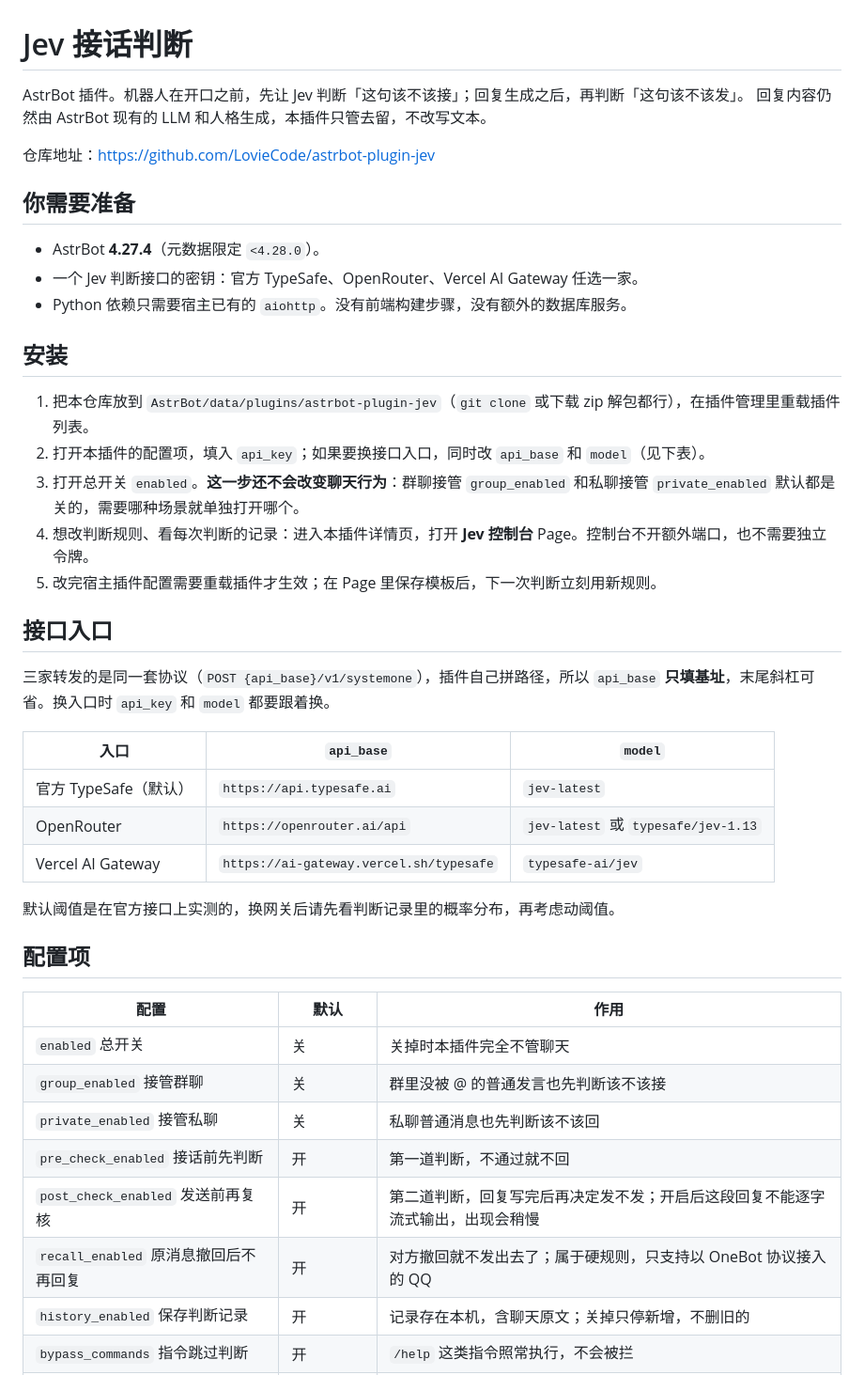
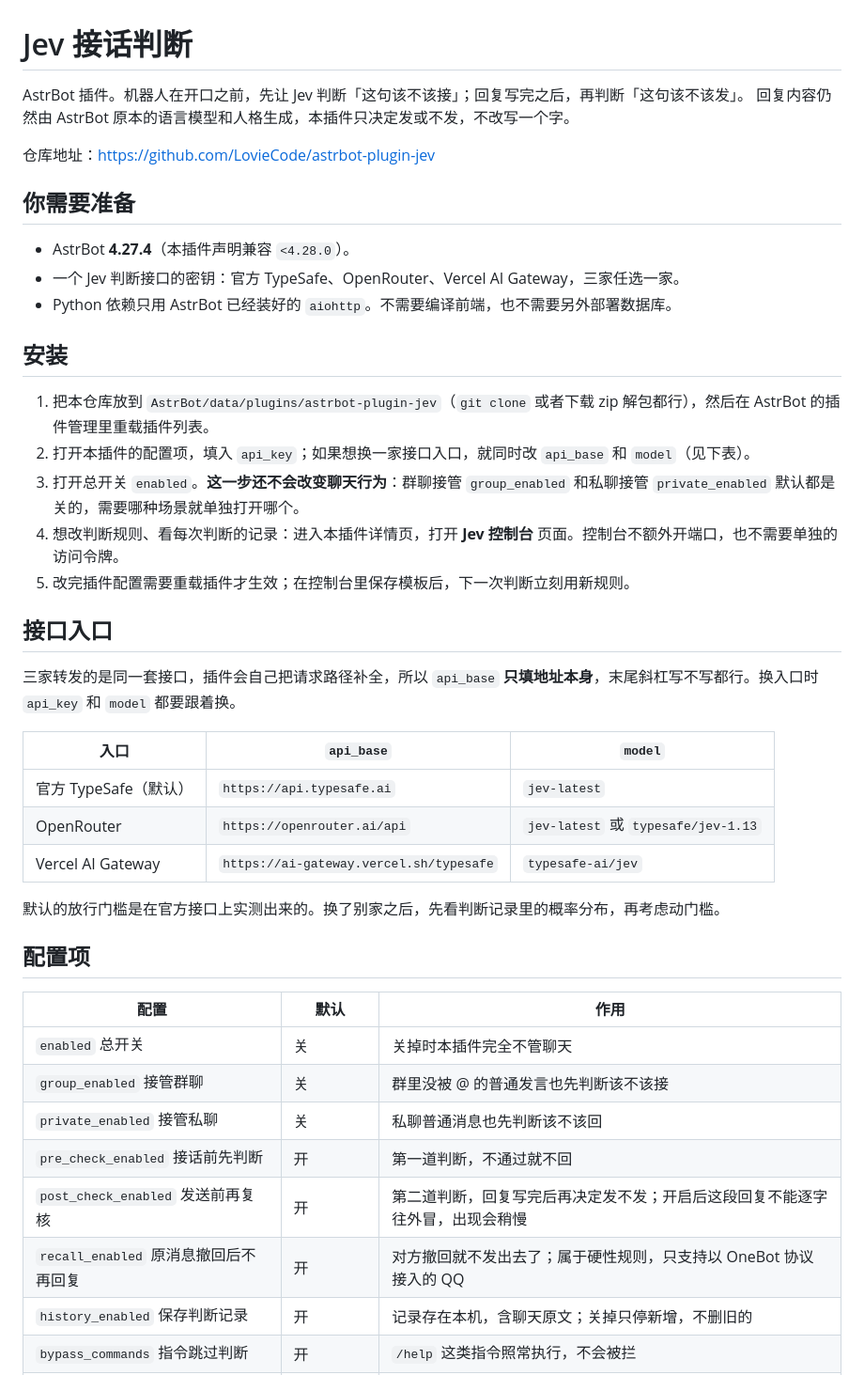
Before and after one commit to BA7LCY/astrbot-plugin-jev, a Markdown page: README.md, the part around one of its changes. Shown at 94% size. GitHub-like rendering.

```diff
--- a/README.md
+++ b/README.md
@@ -1,27 +1,27 @@
 # Jev 接话判断
 
-AstrBot 插件。机器人在开口之前，先让 Jev 判断「这句该不该接」；回复生成之后，再判断「这句该不该发」。
-回复内容仍然由 AstrBot 现有的 LLM 和人格生成，本插件只管去留，不改写文本。
+AstrBot 插件。机器人在开口之前，先让 Jev 判断「这句该不该接」；回复写完之后，再判断「这句该不该发」。
+回复内容仍然由 AstrBot 原本的语言模型和人格生成，本插件只决定发或不发，不改写一个字。
 
 仓库地址：https://github.com/LovieCode/astrbot-plugin-jev
 
 ## 你需要准备
 
-- AstrBot **4.27.4**（元数据限定 `<4.28.0`）。
-- 一个 Jev 判断接口的密钥：官方 TypeSafe、OpenRouter、Vercel AI Gateway 任选一家。
-- Python 依赖只需要宿主已有的 `aiohttp`。没有前端构建步骤，没有额外的数据库服务。
+- AstrBot **4.27.4**（本插件声明兼容 `<4.28.0`）。
+- 一个 Jev 判断接口的密钥：官方 TypeSafe、OpenRouter、Vercel AI Gateway，三家任选一家。
+- Python 依赖只用 AstrBot 已经装好的 `aiohttp`。不需要编译前端，也不需要另外部署数据库。
 
 ## 安装
 
-1. 把本仓库放到 `AstrBot/data/plugins/astrbot-plugin-jev`（`git clone` 或下载 zip 解包都行），在插件管理里重载插件列表。
-2. 打开本插件的配置项，填入 `api_key`；如果要换接口入口，同时改 `api_base` 和 `model`（见下表）。
+1. 把本仓库放到 `AstrBot/data/plugins/astrbot-plugin-jev`（`git clone` 或者下载 zip 解包都行），然后在 AstrBot 的插件管理里重载插件列表。
+2. 打开本插件的配置项，填入 `api_key`；如果想换一家接口入口，就同时改 `api_base` 和 `model`（见下表）。
 3. 打开总开关 `enabled`。**这一步还不会改变聊天行为**：群聊接管 `group_enabled` 和私聊接管 `private_enabled` 默认都是关的，需要哪种场景就单独打开哪个。
-4. 想改判断规则、看每次判断的记录：进入本插件详情页，打开 **Jev 控制台** Page。控制台不开额外端口，也不需要独立令牌。
-5. 改完宿主插件配置需要重载插件才生效；在 Page 里保存模板后，下一次判断立刻用新规则。
+4. 想改判断规则、看每次判断的记录：进入本插件详情页，打开 **Jev 控制台** 页面。控制台不额外开端口，也不需要单独的访问令牌。
+5. 改完插件配置需要重载插件才生效；在控制台里保存模板后，下一次判断立刻用新规则。
 
 ## 接口入口
 
-三家转发的是同一套协议（`POST {api_base}/v1/systemone`），插件自己拼路径，所以 `api_base` **只填基址**，末尾斜杠可省。换入口时 `api_key` 和 `model` 都要跟着换。
+三家转发的是同一套接口，插件会自己把请求路径补全，所以 `api_base` **只填地址本身**，末尾斜杠写不写都行。换入口时 `api_key` 和 `model` 都要跟着换。
 
 | 入口 | `api_base` | `model` |
 | --- | --- | --- |
@@ -29,7 +29,7 @@ AstrBot 插件。机器人在开口之前，先让 Jev 判断「这句该不该
 | OpenRouter | `https://openrouter.ai/api` | `jev-latest` 或 `typesafe/jev-1.13` |
 | Vercel AI Gateway | `https://ai-gateway.vercel.sh/typesafe` | `typesafe-ai/jev` |
 
-默认阈值是在官方接口上实测的，换网关后请先看判断记录里的概率分布，再考虑动阈值。
+默认的放行门槛是在官方接口上实测出来的。换了别家之后，先看判断记录里的概率分布，再考虑动门槛。
 
 ## 配置项
 
@@ -39,8 +39,8 @@ AstrBot 插件。机器人在开口之前，先让 Jev 判断「这句该不该
 | `group_enabled` 接管群聊 | 关 | 群里没被 @ 的普通发言也先判断该不该接 |
 | `private_enabled` 接管私聊 | 关 | 私聊普通消息也先判断该不该回 |
 | `pre_check_enabled` 接话前先判断 | 开 | 第一道判断，不通过就不回 |
-| `post_check_enabled` 发送前再复核 | 开 | 第二道判断，回复写完后再决定发不发；开启后这段回复不能逐字流式输出，出现会稍慢 |
-| `recall_enabled` 原消息撤回后不再回复 | 开 | 对方撤回就不发出去了；属于硬规则，只支持以 OneBot 协议接入的 QQ |
+| `post_check_enabled` 发送前再复核 | 开 | 第二道判断，回复写完后再决定发不发；开启后这段回复不能逐字往外冒，出现会稍慢 |
+| `recall_enabled` 原消息撤回后不再回复 | 开 | 对方撤回就不发出去了；属于硬性规则，只支持以 OneBot 协议接入的 QQ |
 | `history_enabled` 保存判断记录 | 开 | 记录存在本机，含聊天原文；关掉只停新增，不删旧的 |
 | `bypass_commands` 指令跳过判断 | 开 | `/help` 这类指令照常执行，不会被拦 |
 | `fail_open` 判断失败时是否放行 | 关 | 关：接口超时或报错就不回；开：宁可多发，打扰会变多 |
```
Also changed, not shown: other parts of README.md (+21 -21 lines).
